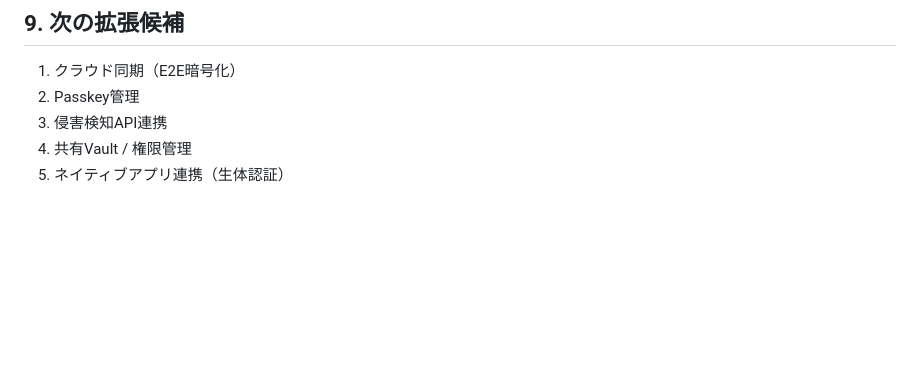
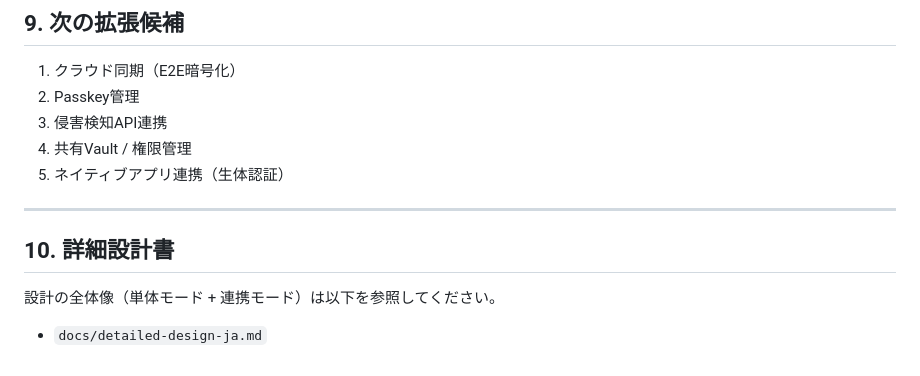
Before and after one commit to THir939/PasswordManeger, a Markdown page: README.md, the part around the change. Rendered like a GitHub page; blank space fills up the shorter version.

```diff
--- a/README.md
+++ b/README.md
@@ -189,3 +189,11 @@ npm test
 3. 侵害検知API連携
 4. 共有Vault / 権限管理
 5. ネイティブアプリ連携（生体認証）
+
+---
+
+## 10. 詳細設計書
+
+設計の全体像（単体モード + 連携モード）は以下を参照してください。
+
+- `docs/detailed-design-ja.md`
```
Also changed, not shown: docs/detailed-design-ja.md (added, +468 -0 lines).
